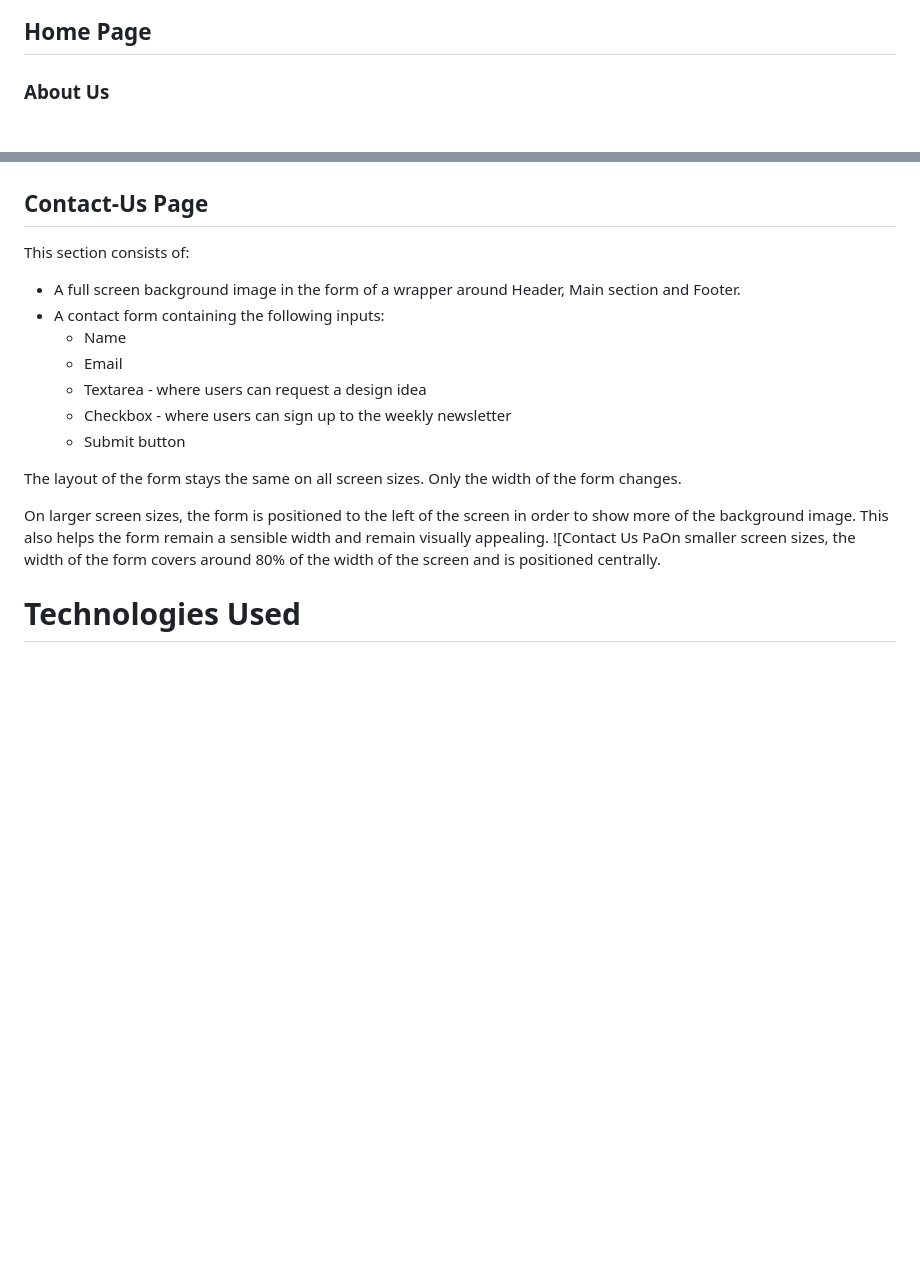
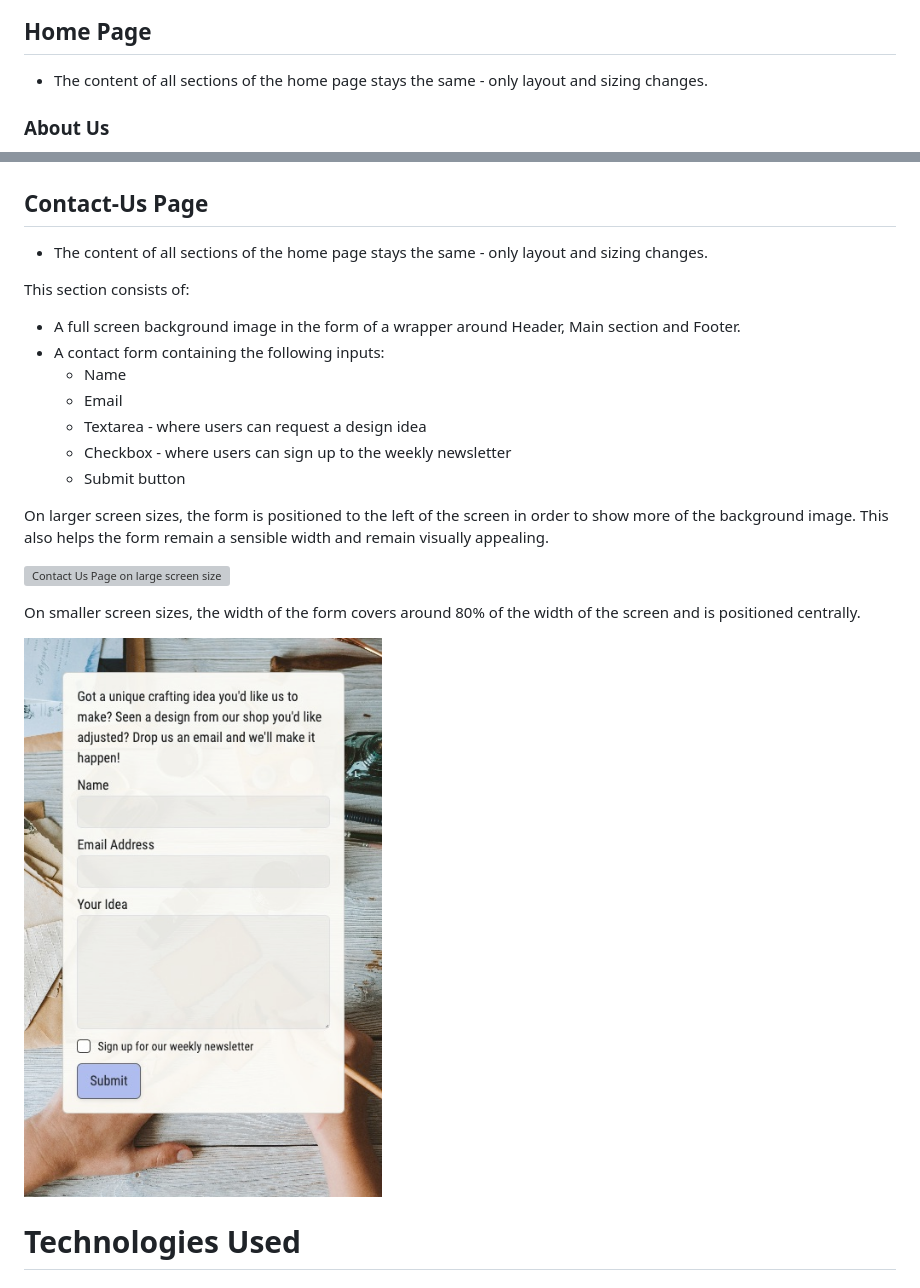
Before and after one commit to DanHodgson12/Sumerata-Designs, a Markdown page: README.md, 2 parts joined by grey strips. Drawn GitHub-style; blank space fills up the shorter version; grey boxes are pictures that could not be loaded.

Commit message:
finalised Contact subsection of Features section of readme file

```diff
--- a/README.md
+++ b/README.md
@@ -104,6 +104,8 @@ On medium and small screen sizes, the social links and copyright information sta
 
 ## Home Page
 
+* The content of all sections of the home page stays the same - only layout and sizing changes.
+
 ### About Us
 
 ![About section image](/assets/readme-files/about-section.jpeg)
@@ -160,6 +161,8 @@ Phone | ![Phone Gallery image](/assets/readme-files/gallery-sm.jpeg)
 
 ## Contact-Us Page
 
+* The content of all sections of the home page stays the same - only layout and sizing changes.
+
 This section consists of:
 
 * A full screen background image in the form of a wrapper around Header, Main section and Footer.
@@ -170,10 +173,13 @@ This section consists of:
   * Checkbox - where users can sign up to the weekly newsletter
   * Submit button
 
-The layout of the form stays the same on all screen sizes. Only the width of the form changes.
+On larger screen sizes, the form is positioned to the left of the screen in order to show more of the background image. This also helps the form remain a sensible width and remain visually appealing.
 
-On larger screen sizes, the form is positioned to the left of the screen in order to show more of the background image. This also helps the form remain a sensible width and remain visually appealing.
-![Contact Us PaOn smaller screen sizes, the width of the form covers around 80% of the width of the screen and is positioned centrally.
+![Contact Us Page on large screen size](/assets/readme-files/contact-lg.jpeg)
+
+On smaller screen sizes, the width of the form covers around 80% of the width of the screen and is positioned centrally.
+
+![Contact Us page on smaller screen sizes](/assets/readme-files/contact-sm.jpeg)
 
 # Technologies Used
 
```
Also changed, not shown: other parts of README.md (+0 -1 lines).
